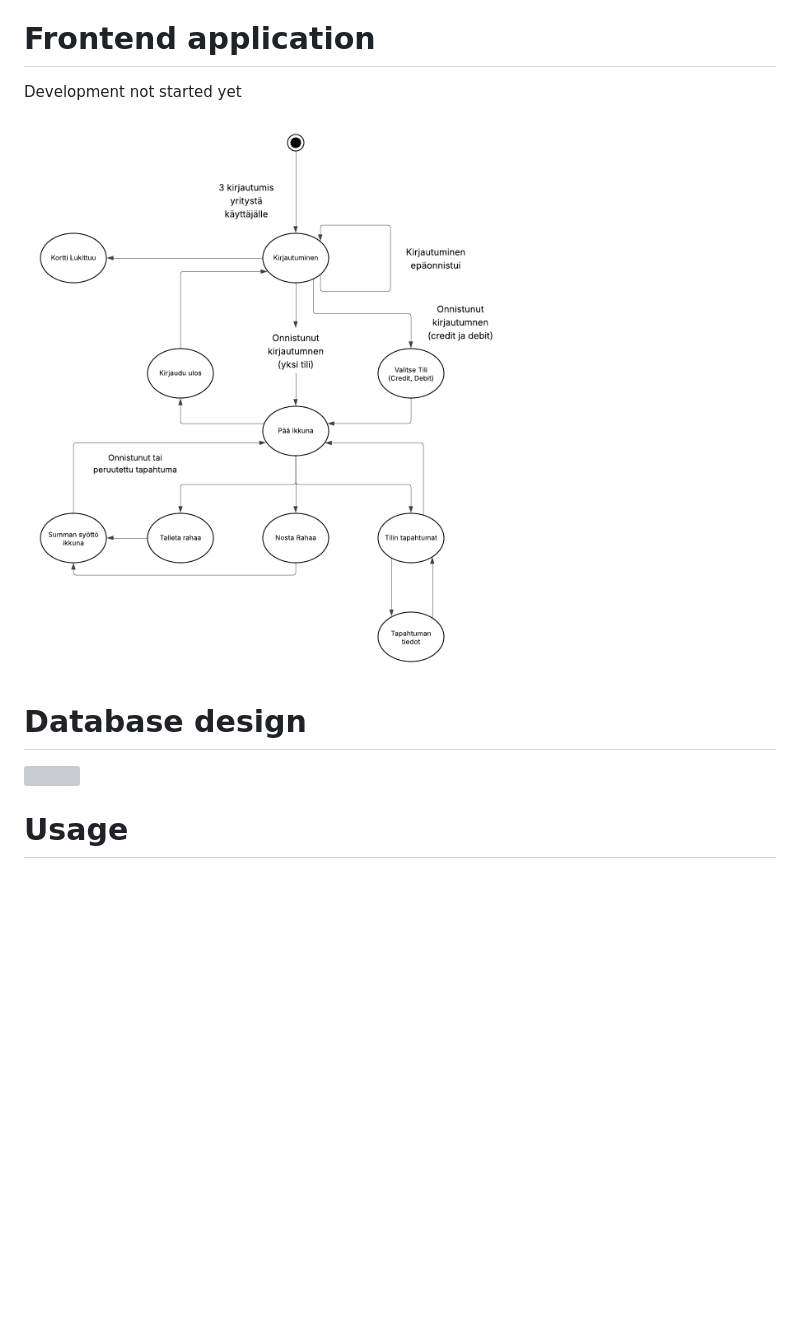
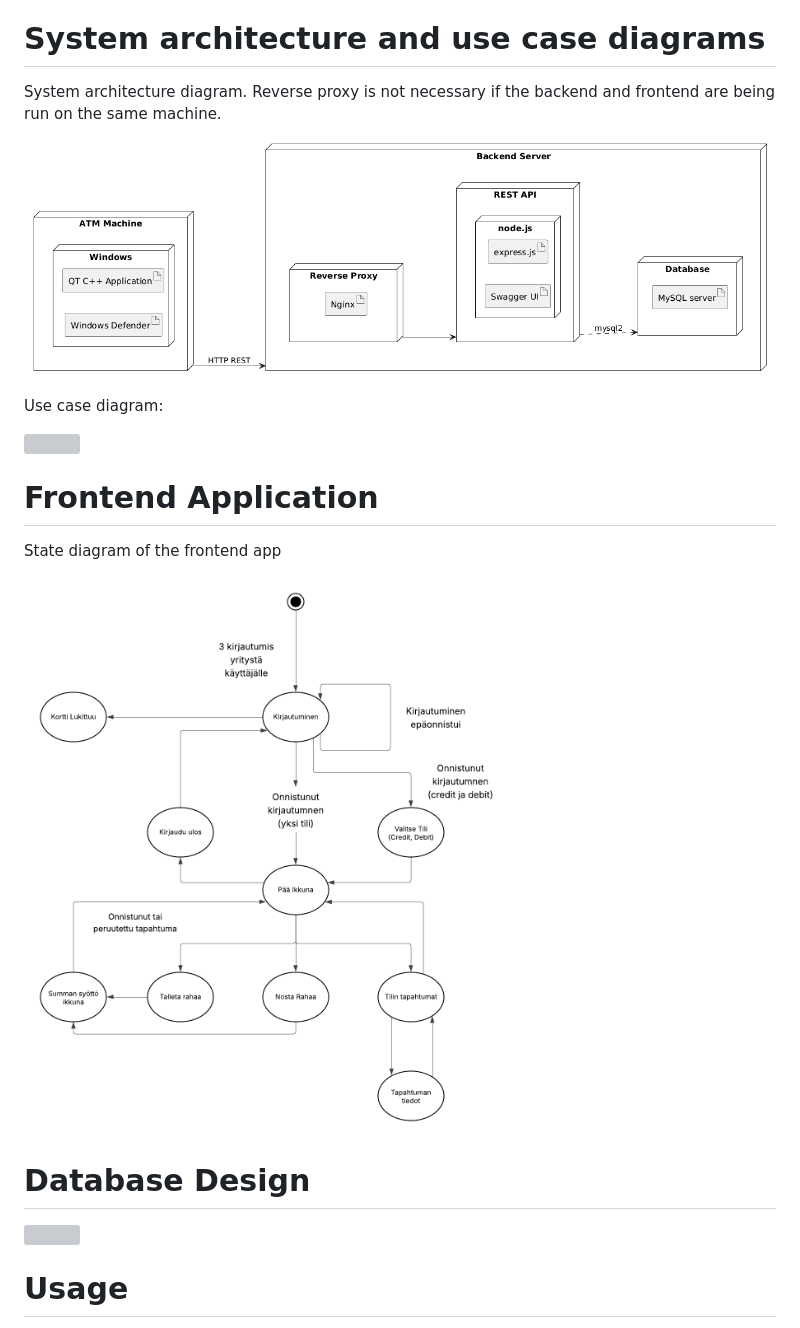
Before and after one commit to 25kmo-project/group_11, a Markdown page: README.md, the part around the change. Drawn GitHub-style; pictures changed too: images/system_architecture_uml.png (added); blank space fills up the shorter version; grey boxes are pictures that could not be loaded.

Commit message:
Järjestelmäarkkitehtuuri ja käyttötapauskaaviot lisätty

```diff
--- a/README.md
+++ b/README.md
@@ -12,15 +12,24 @@ This project is a working ATM machine system, made to resemble mostly how real-l
 - Automatically logging out after 30 seconds of inactivity
 - Swagger documentation for all backend endpoints
 
-# Frontend application
+# System architecture and use case diagrams
 
-Development not started yet
+System architecture diagram. Reverse proxy is not necessary if the backend and frontend are being run on the same machine.
 
-<img style="width:70%;height:80%" src="images/frontend_chart.png"></img>
+<img style="width:90%;" src="images/system_architecture_uml.png"></img>
 
-# Database design
+Use case diagram:
 
-<img style="width:70%;height:80%" src="backend/database/bank_er.png"></img>
+<img style="width:90%;" src="images/use_case_diagram.png"></img>
+
+# Frontend Application
+State diagram of the frontend app
+
+<img style="width:70%;" src="images/frontend_chart.png"></img>
+
+# Database Design
+
+<img style="width:70%;" src="backend/database/bank_er.png"></img>
 
 # Usage
 
```
Also changed, not shown: images/use_case_diagram.PNG (added), 1 other file.
